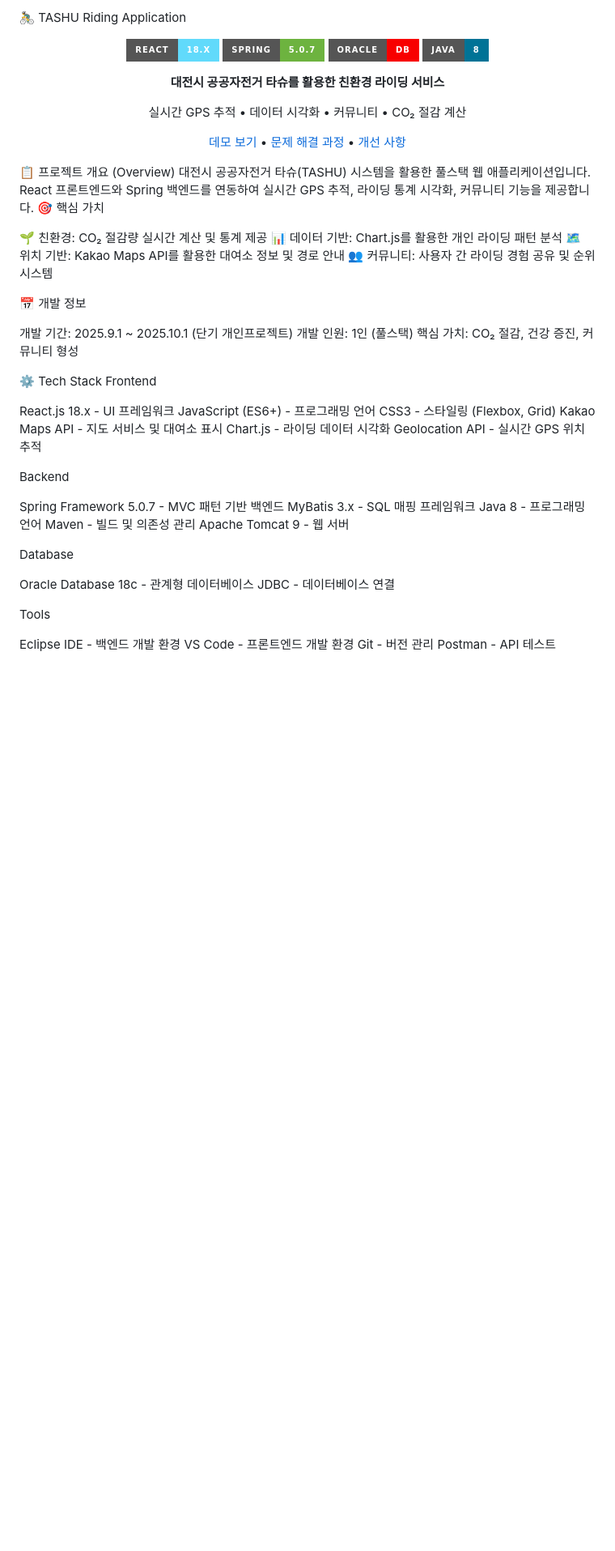
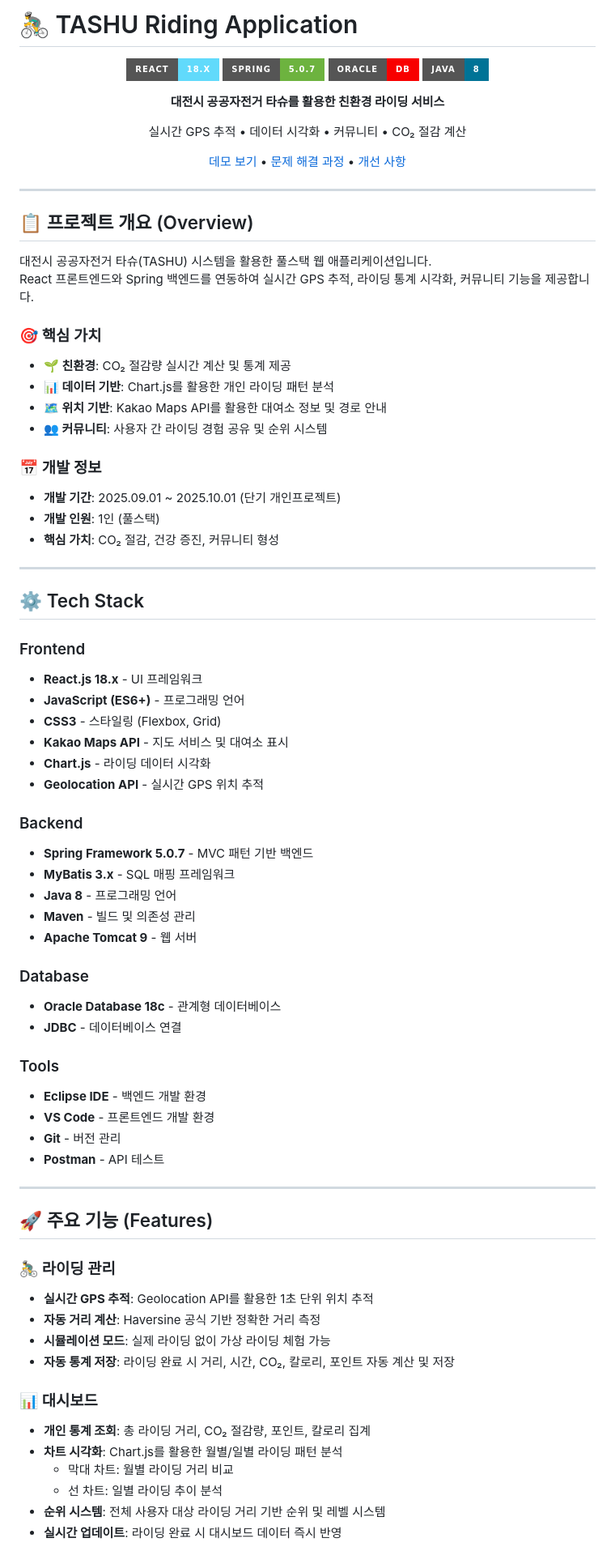
Before and after one commit to kimjaekim/tashu-riding-webapplication, a Markdown page: README.md, the part around one of its changes. Shown at 81% size. Drawn GitHub-style; badges without logos; blank space fills up the shorter version.

```diff
--- a/README.md
+++ b/README.md
@@ -1,4 +1,5 @@
-🚴‍♂️ TASHU Riding Application
+# 🚴‍♂️ TASHU Riding Application
+
 <div align="center">
 
 ![React](https://img.shields.io/badge/React-18.x-61DAFB?style=for-the-badge&logo=react&logoColor=white)
@@ -14,50 +15,68 @@
 
 </div>
 
-📋 프로젝트 개요 (Overview)
+---
+
+## 📋 프로젝트 개요 (Overview)
+
 대전시 공공자전거 타슈(TASHU) 시스템을 활용한 풀스택 웹 애플리케이션입니다.
 React 프론트엔드와 Spring 백엔드를 연동하여 실시간 GPS 추적, 라이딩 통계 시각화, 커뮤니티 기능을 제공합니다.
-🎯 핵심 가치
 
-🌱 친환경: CO₂ 절감량 실시간 계산 및 통계 제공
-📊 데이터 기반: Chart.js를 활용한 개인 라이딩 패턴 분석
-🗺️ 위치 기반: Kakao Maps API를 활용한 대여소 정보 및 경로 안내
-👥 커뮤니티: 사용자 간 라이딩 경험 공유 및 순위 시스템
+### 🎯 핵심 가치
+- **🌱 친환경**: CO₂ 절감량 실시간 계산 및 통계 제공
+- **📊 데이터 기반**: Chart.js를 활용한 개인 라이딩 패턴 분석
+- **🗺️ 위치 기반**: Kakao Maps API를 활용한 대여소 정보 및 경로 안내
+- **👥 커뮤니티**: 사용자 간 라이딩 경험 공유 및 순위 시스템
 
-📅 개발 정보
+### 📅 개발 정보
+- **개발 기간**: 2025.09.01 ~ 2025.10.01 (단기 개인프로젝트)
+- **개발 인원**: 1인 (풀스택)
+- **핵심 가치**: CO₂ 절감, 건강 증진, 커뮤니티 형성
 
-개발 기간: 2025.9.1 ~ 2025.10.1 (단기 개인프로젝트)
-개발 인원: 1인 (풀스택)
-핵심 가치: CO₂ 절감, 건강 증진, 커뮤니티 형성
+---
 
-⚙️ Tech Stack
-Frontend
+## ⚙️ Tech Stack
 
-React.js 18.x - UI 프레임워크
-JavaScript (ES6+) - 프로그래밍 언어
-CSS3 - 스타일링 (Flexbox, Grid)
-Kakao Maps API - 지도 서비스 및 대여소 표시
-Chart.js - 라이딩 데이터 시각화
-Geolocation API - 실시간 GPS 위치 추적
+### Frontend
+- **React.js 18.x** - UI 프레임워크
+- **JavaScript (ES6+)** - 프로그래밍 언어
+- **CSS3** - 스타일링 (Flexbox, Grid)
+- **Kakao Maps API** - 지도 서비스 및 대여소 표시
+- **Chart.js** - 라이딩 데이터 시각화
+- **Geolocation API** - 실시간 GPS 위치 추적
 
-Backend
+### Backend
+- **Spring Framework 5.0.7** - MVC 패턴 기반 백엔드
+- **MyBatis 3.x** - SQL 매핑 프레임워크
+- **Java 8** - 프로그래밍 언어
+- **Maven** - 빌드 및 의존성 관리
+- **Apache Tomcat 9** - 웹 서버
 
-Spring Framework 5.0.7 - MVC 패턴 기반 백엔드
-MyBatis 3.x - SQL 매핑 프레임워크
-Java 8 - 프로그래밍 언어
-Maven - 빌드 및 의존성 관리
-Apache Tomcat 9 - 웹 서버
+### Database
+- **Oracle Database 18c** - 관계형 데이터베이스
+- **JDBC** - 데이터베이스 연결
 
-Database
+### Tools
+- **Eclipse IDE** - 백엔드 개발 환경
+- **VS Code** - 프론트엔드 개발 환경
+- **Git** - 버전 관리
+- **Postman** - API 테스트
 
-Oracle Database 18c - 관계형 데이터베이스
-JDBC - 데이터베이스 연결
+---
 
-Tools
+## 🚀 주요 기능 (Features)
 
-Eclipse IDE - 백엔드 개발 환경
-VS Code - 프론트엔드 개발 환경
-Git - 버전 관리
-Postman - API 테스트
+### 🚴‍♂️ 라이딩 관리
+- **실시간 GPS 추적**: Geolocation API를 활용한 1초 단위 위치 추적
+- **자동 거리 계산**: Haversine 공식 기반 정확한 거리 측정
+- **시뮬레이션 모드**: 실제 라이딩 없이 가상 라이딩 체험 가능
+- **자동 통계 저장**: 라이딩 완료 시 거리, 시간, CO₂, 칼로리, 포인트 자동 계산 및 저장
 
+### 📊 대시보드
+- **개인 통계 조회**: 총 라이딩 거리, CO₂ 절감량, 포인트, 칼로리 집계
+- **차트 시각화**: Chart.js를 활용한 월별/일별 라이딩 패턴 분석
+  - 막대 차트: 월별 라이딩 거리 비교
+  - 선 차트: 일별 라이딩 추이 분석
+- **순위 시스템**: 전체 사용자 대상 라이딩 거리 기반 순위 및 레벨 시스템
+- **실시간 업데이트**: 라이딩 완료 시 대시보드 데이터 즉시 반영
 
```
Also changed, not shown: other parts of README.md (+278 -163 lines).
